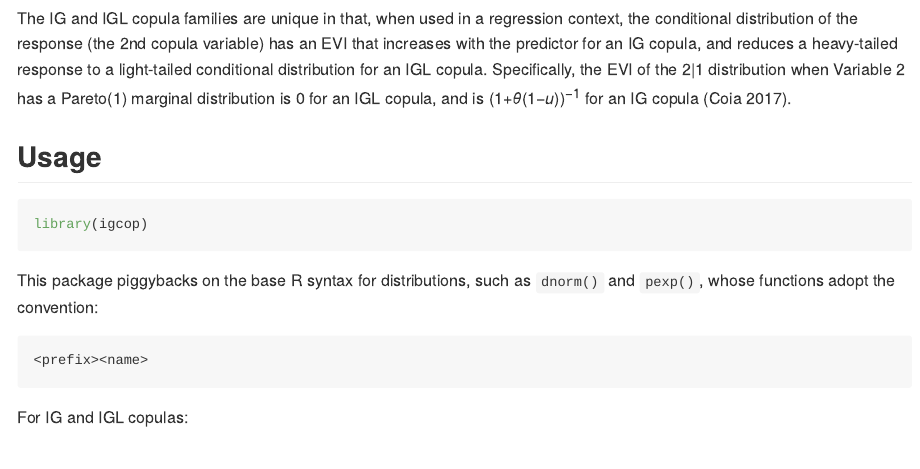
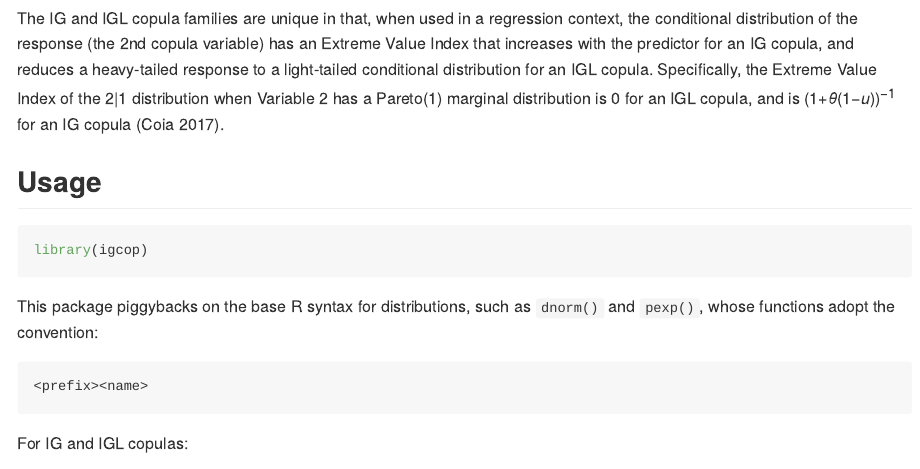
Before and after one commit to vincenzocoia/igcop, an R Markdown document (README.Rmd): the page in a window 1100 px wide, from 580 px down. The pictures show the output file README.md that the author committed with the source, drawn offline in the style of GitHub; badge pictures from the web are left out.

Commit message:
spell out EVI in readme

````diff
--- a/README.Rmd
+++ b/README.Rmd
@@ -76,7 +76,7 @@ dat %>%
   theme_bw()
 ```
 
-The IG and IGL copula families are unique in that, when used in a regression context, the conditional distribution of the response (the 2nd copula variable) has an EVI that increases with the predictor for an IG copula, and reduces a heavy-tailed response to a light-tailed conditional distribution for an IGL copula. Specifically, the EVI of the 2|1 distribution when Variable 2 has a Pareto(1) marginal distribution is 0 for an IGL copula, and is $(1 + \theta (1 - u)) ^ {-1}$ for an IG copula [@coia2017].
+The IG and IGL copula families are unique in that, when used in a regression context, the conditional distribution of the response (the 2nd copula variable) has an Extreme Value Index that increases with the predictor for an IG copula, and reduces a heavy-tailed response to a light-tailed conditional distribution for an IGL copula. Specifically, the Extreme Value Index of the 2|1 distribution when Variable 2 has a Pareto(1) marginal distribution is 0 for an IGL copula, and is $(1 + \theta (1 - u)) ^ {-1}$ for an IG copula [@coia2017].
 
 ## Usage
 
````
Also changed, not shown: README.md, docs/pkgdown.yml, 1 other file.
